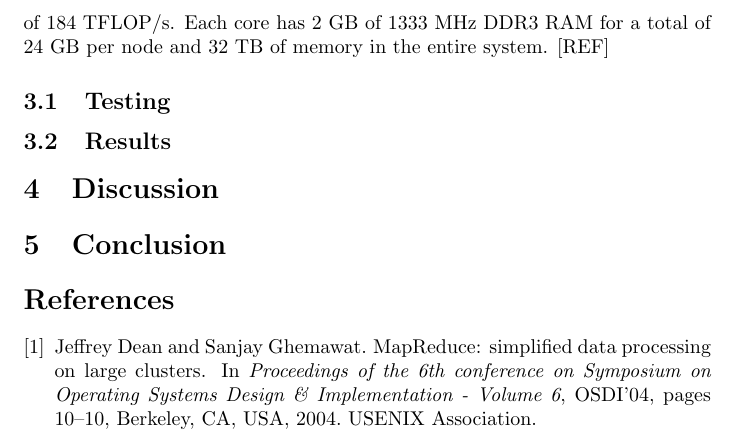
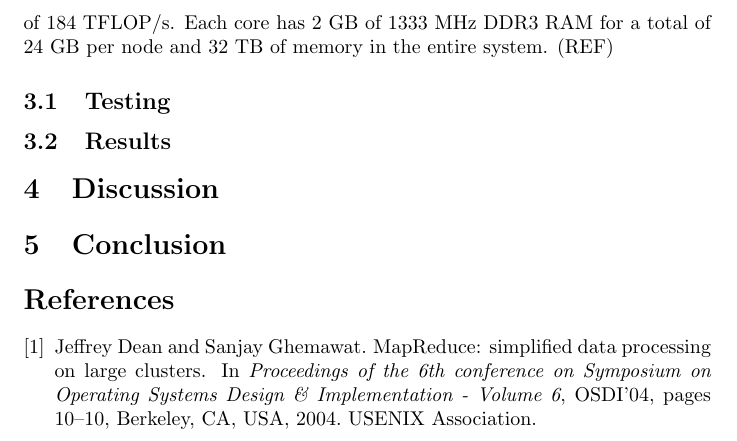
Before and after one commit to HPSC-Spark/Paper, a LaTeX document (paper.tex): part of page 2 of 2, cut so that both start at the same text. Compiled offline with pdfLaTeX.

Commit message:
minor changes to outline

```diff
--- a/paper.tex
+++ b/paper.tex
@@ -50,7 +50,7 @@ core Intel Xeon Westmere-EP chips at 2.8 GHz, for a total
 of 2,736 processors and 16,416 cores with a theoretical
 peak performance of 184 TFLOP/s. Each core has 2
 GB of 1333 MHz DDR3 RAM for a total of 24 GB per
-node and 32 TB of memory in the entire system. [REF]
+node and 32 TB of memory in the entire system. (REF)
 % spark
     % reason for spark (diskless)
     % installation (default???)
```
Also changed, not shown: paper.tex (1 more changed lines).
